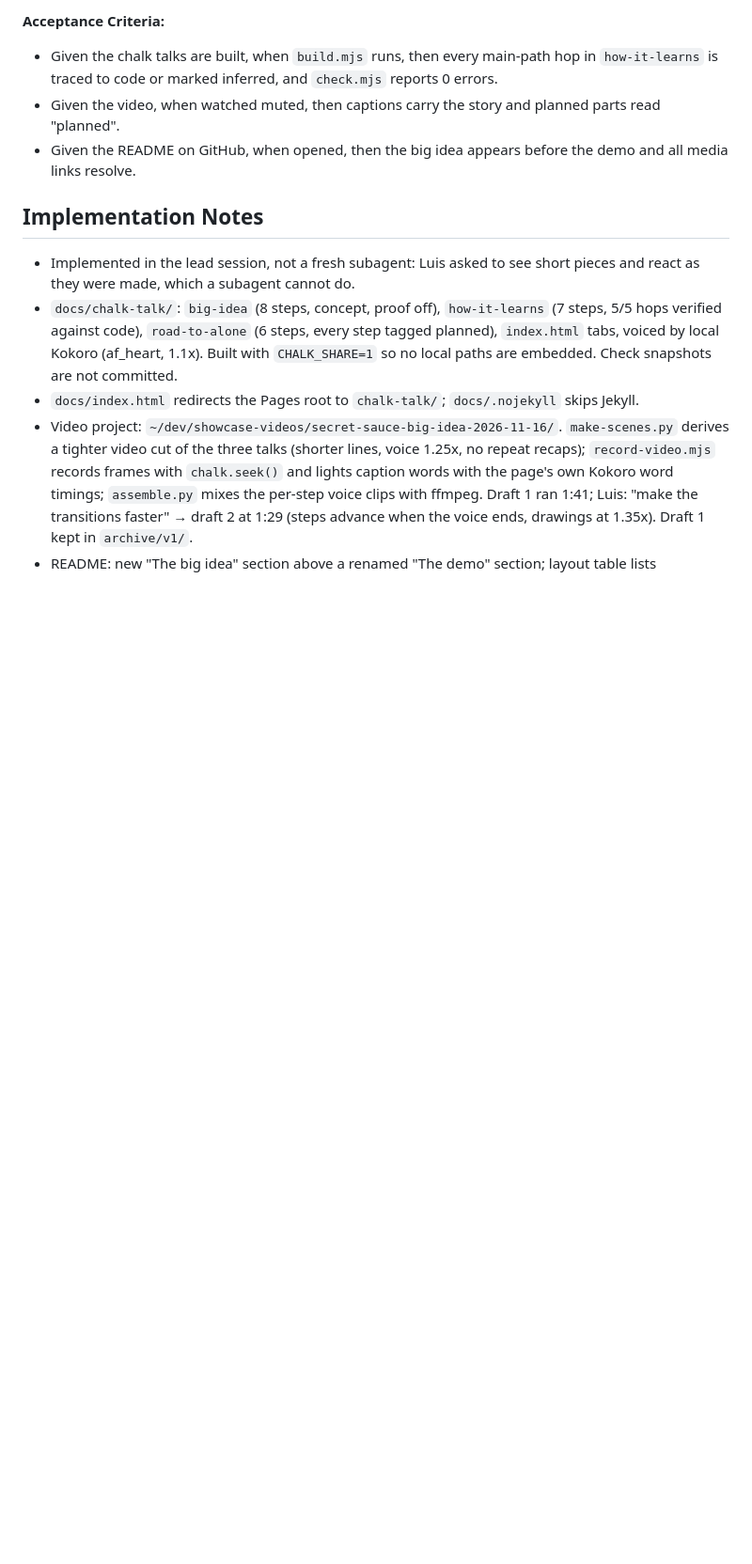
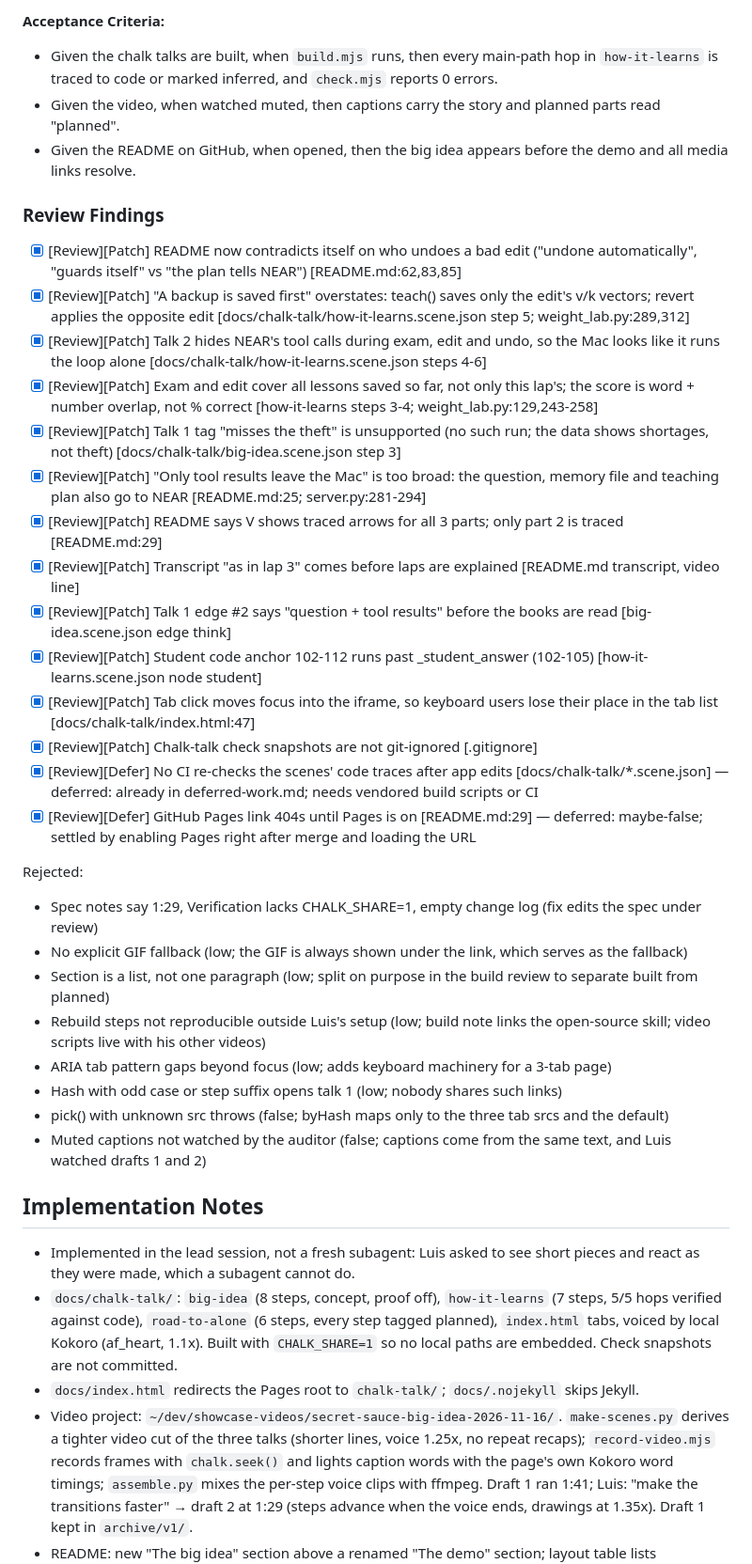
Before and after one commit to Escobar-Luis/secret-sauce, a Markdown page: _bmad-output/implementation-artifacts/spec-main-idea-chalk-talk-video.md, the part around the change. Shown at 94% size. Drawn GitHub-style; blank space fills up the shorter version.

```diff
--- a/_bmad-output/implementation-artifacts/spec-main-idea-chalk-talk-video.md
+++ b/_bmad-output/implementation-artifacts/spec-main-idea-chalk-talk-video.md
@@ -64,6 +64,33 @@ Decisions (Luis, 2026-11-16): big idea confirmed as stated; video about 90 secon
 - Given the video, when watched muted, then captions carry the story and planned parts read "planned".
 - Given the README on GitHub, when opened, then the big idea appears before the demo and all media links resolve.
 
+### Review Findings
+
+- [x] [Review][Patch] README now contradicts itself on who undoes a bad edit ("undone automatically", "guards itself" vs "the plan tells NEAR") [README.md:62,83,85]
+- [x] [Review][Patch] "A backup is saved first" overstates: teach() saves only the edit's v/k vectors; revert applies the opposite edit [docs/chalk-talk/how-it-learns.scene.json step 5; weight_lab.py:289,312]
+- [x] [Review][Patch] Talk 2 hides NEAR's tool calls during exam, edit and undo, so the Mac looks like it runs the loop alone [docs/chalk-talk/how-it-learns.scene.json steps 4-6]
+- [x] [Review][Patch] Exam and edit cover all lessons saved so far, not only this lap's; the score is word + number overlap, not % correct [how-it-learns steps 3-4; weight_lab.py:129,243-258]
+- [x] [Review][Patch] Talk 1 tag "misses the theft" is unsupported (no such run; the data shows shortages, not theft) [docs/chalk-talk/big-idea.scene.json step 3]
+- [x] [Review][Patch] "Only tool results leave the Mac" is too broad: the question, memory file and teaching plan also go to NEAR [README.md:25; server.py:281-294]
+- [x] [Review][Patch] README says V shows traced arrows for all 3 parts; only part 2 is traced [README.md:29]
+- [x] [Review][Patch] Transcript "as in lap 3" comes before laps are explained [README.md transcript, video line]
+- [x] [Review][Patch] Talk 1 edge #2 says "question + tool results" before the books are read [big-idea.scene.json edge think]
+- [x] [Review][Patch] Student code anchor 102-112 runs past _student_answer (102-105) [how-it-learns.scene.json node student]
+- [x] [Review][Patch] Tab click moves focus into the iframe, so keyboard users lose their place in the tab list [docs/chalk-talk/index.html:47]
+- [x] [Review][Patch] Chalk-talk check snapshots are not git-ignored [.gitignore]
+- [x] [Review][Defer] No CI re-checks the scenes' code traces after app edits [docs/chalk-talk/*.scene.json] — deferred: already in deferred-work.md; needs vendored build scripts or CI
+- [x] [Review][Defer] GitHub Pages link 404s until Pages is on [README.md:29] — deferred: maybe-false; settled by enabling Pages right after merge and loading the URL
+
+Rejected:
+- Spec notes say 1:29, Verification lacks CHALK_SHARE=1, empty change log (fix edits the spec under review)
+- No explicit GIF fallback (low; the GIF is always shown under the link, which serves as the fallback)
+- Section is a list, not one paragraph (low; split on purpose in the build review to separate built from planned)
+- Rebuild steps not reproducible outside Luis's setup (low; build note links the open-source skill; video scripts live with his other videos)
+- ARIA tab pattern gaps beyond focus (low; adds keyboard machinery for a 3-tab page)
+- Hash with odd case or step suffix opens talk 1 (low; nobody shares such links)
+- pick() with unknown src throws (false; byHash maps only to the three tab srcs and the default)
+- Muted captions not watched by the auditor (false; captions come from the same text, and Luis watched drafts 1 and 2)
+
 ## Implementation Notes
 
 - Implemented in the lead session, not a fresh subagent: Luis asked to see short pieces and react as they were made, which a subagent cannot do.
```
Also changed, not shown: README.md (+7 -7 lines), _bmad-output/implementation-artifacts/deferred-work.md (+5 -0 lines), docs/media/big-idea-poster.jpg, docs/media/big-idea.gif, 7 other files.
